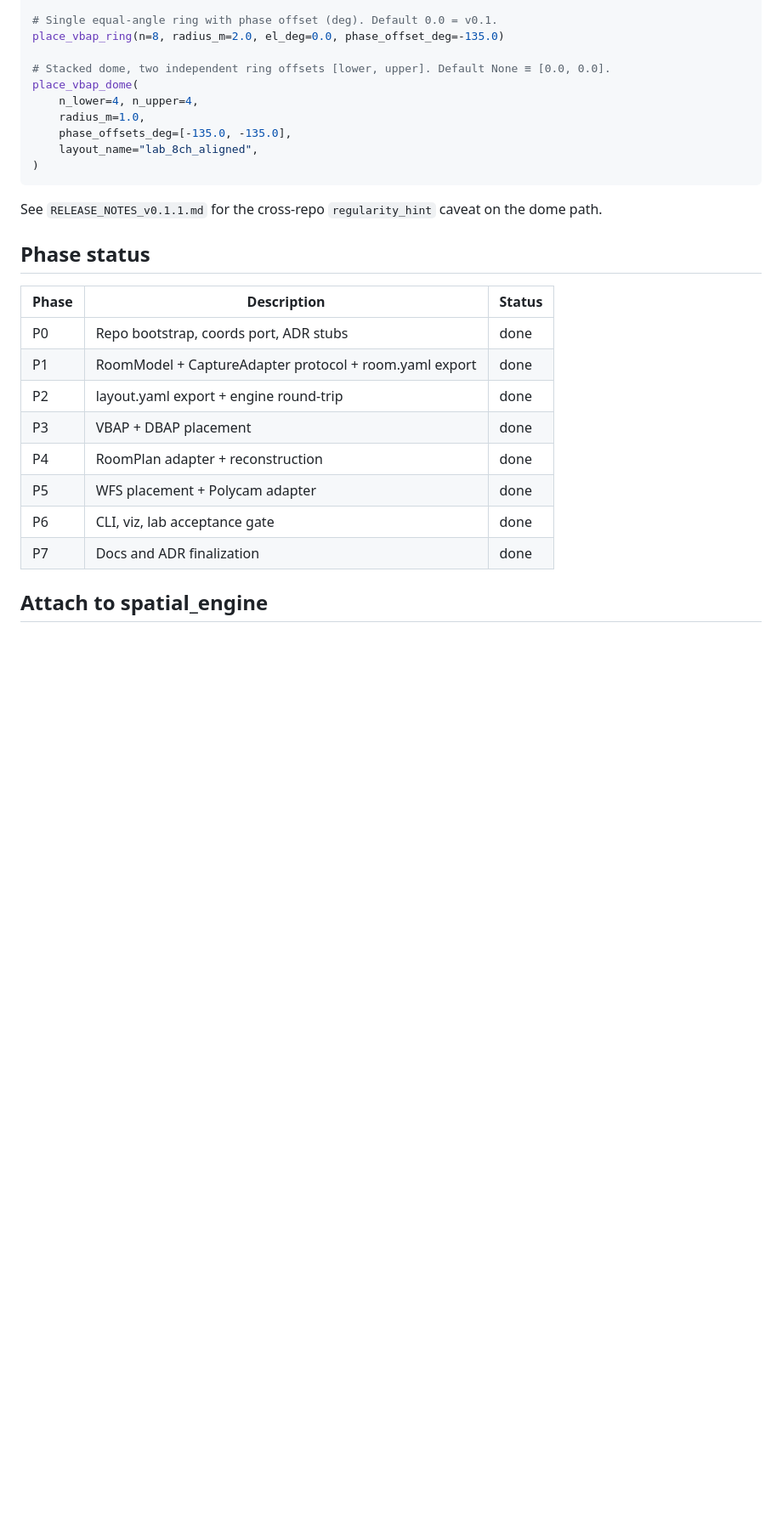
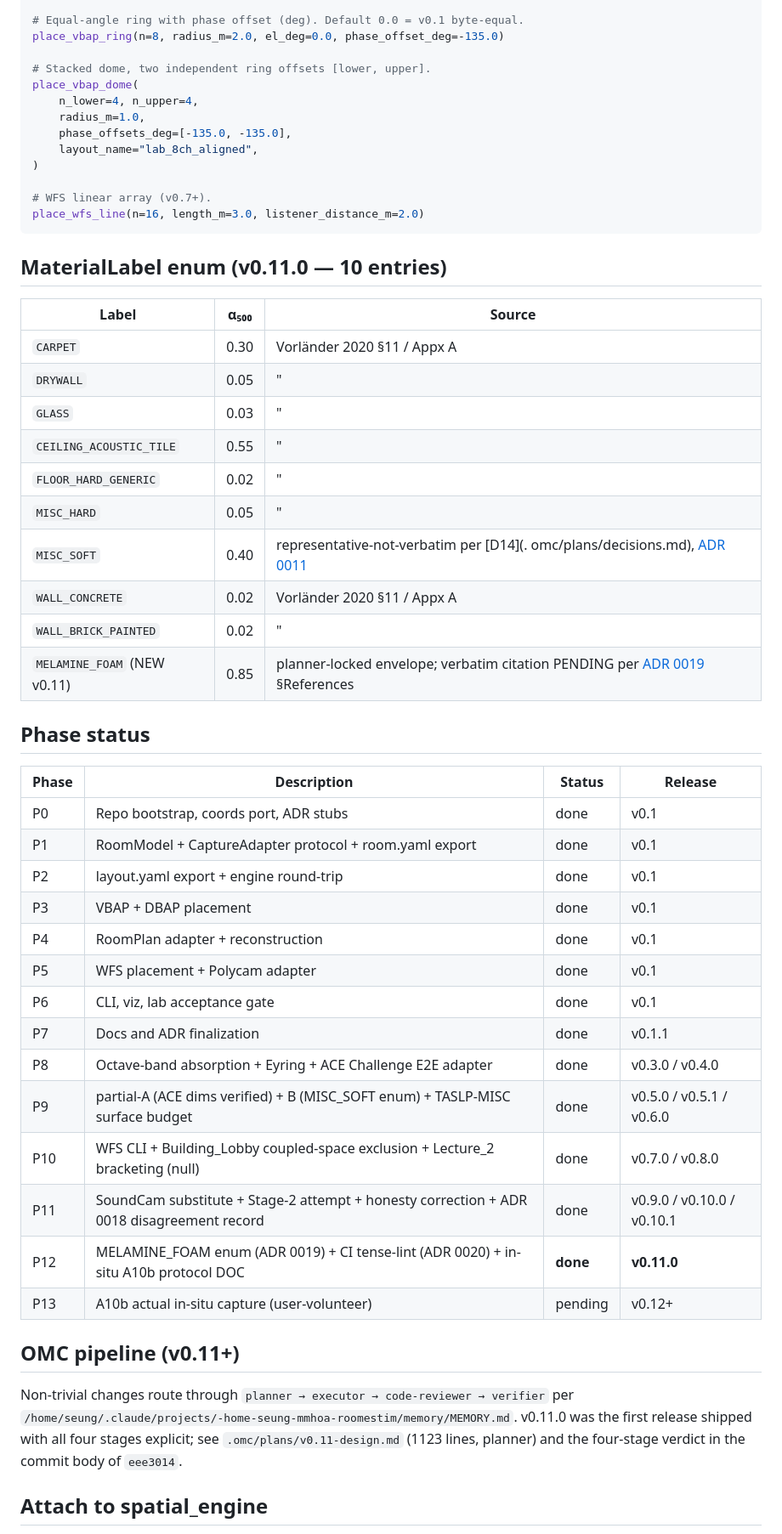
Before and after one commit to paiiek/roomestim, a Markdown page: README.md, the part around one of its changes. Shown at 85% size. GitHub-like rendering; blank space fills up the shorter version.

````diff
--- a/README.md
+++ b/README.md
@@ -51,31 +79,59 @@ from roomestim.place.vbap import place_vbap_ring, place_vbap_dome
 
-# Single equal-angle ring with phase offset (deg). Default 0.0 = v0.1.
+# Equal-angle ring with phase offset (deg). Default 0.0 = v0.1 byte-equal.
 place_vbap_ring(n=8, radius_m=2.0, el_deg=0.0, phase_offset_deg=-135.0)
 
-# Stacked dome, two independent ring offsets [lower, upper]. Default None ≡ [0.0, 0.0].
+# Stacked dome, two independent ring offsets [lower, upper].
 place_vbap_dome(
     n_lower=4, n_upper=4,
     radius_m=1.0,
     phase_offsets_deg=[-135.0, -135.0],
     layout_name="lab_8ch_aligned",
 )
+
+# WFS linear array (v0.7+).
+place_wfs_line(n=16, length_m=3.0, listener_distance_m=2.0)
 ```
 
-See `RELEASE_NOTES_v0.1.1.md` for the cross-repo `regularity_hint` caveat
-on the dome path.
+## MaterialLabel enum (v0.11.0 — 10 entries)
+
+| Label | α₅₀₀ | Source |
+|---|---|---|
+| `CARPET` | 0.30 | Vorländer 2020 §11 / Appx A |
+| `DRYWALL` | 0.05 | " |
+| `GLASS` | 0.03 | " |
+| `CEILING_ACOUSTIC_TILE` | 0.55 | " |
+| `FLOOR_HARD_GENERIC` | 0.02 | " |
+| `MISC_HARD` | 0.05 | " |
+| `MISC_SOFT` | 0.40 | representative-not-verbatim per [D14](. omc/plans/decisions.md), [ADR 0011](docs/adr/0011-misc-soft-enum.md) |
+| `WALL_CONCRETE` | 0.02 | Vorländer 2020 §11 / Appx A |
+| `WALL_BRICK_PAINTED` | 0.02 | " |
+| `MELAMINE_FOAM` (NEW v0.11) | 0.85 | planner-locked envelope; verbatim citation PENDING per [ADR 0019](docs/adr/0019-melamine-foam-enum-addition.md) §References |
 
 ## Phase status
 
-| Phase | Description | Status |
-|---|---|---|
-| P0 | Repo bootstrap, coords port, ADR stubs | done |
-| P1 | RoomModel + CaptureAdapter protocol + room.yaml export | done |
-| P2 | layout.yaml export + engine round-trip | done |
-| P3 | VBAP + DBAP placement | done |
-| P4 | RoomPlan adapter + reconstruction | done |
-| P5 | WFS placement + Polycam adapter | done |
-| P6 | CLI, viz, lab acceptance gate | done |
-| P7 | Docs and ADR finalization | done |
+| Phase | Description | Status | Release |
+|---|---|---|---|
+| P0 | Repo bootstrap, coords port, ADR stubs | done | v0.1 |
+| P1 | RoomModel + CaptureAdapter protocol + room.yaml export | done | v0.1 |
+| P2 | layout.yaml export + engine round-trip | done | v0.1 |
+| P3 | VBAP + DBAP placement | done | v0.1 |
+| P4 | RoomPlan adapter + reconstruction | done | v0.1 |
+| P5 | WFS placement + Polycam adapter | done | v0.1 |
+| P6 | CLI, viz, lab acceptance gate | done | v0.1 |
+| P7 | Docs and ADR finalization | done | v0.1.1 |
+| P8 | Octave-band absorption + Eyring + ACE Challenge E2E adapter | done | v0.3.0 / v0.4.0 |
+| P9 | partial-A (ACE dims verified) + B (MISC_SOFT enum) + TASLP-MISC surface budget | done | v0.5.0 / v0.5.1 / v0.6.0 |
+| P10 | WFS CLI + Building_Lobby coupled-space exclusion + Lecture_2 bracketing (null) | done | v0.7.0 / v0.8.0 |
+| P11 | SoundCam substitute + Stage-2 attempt + honesty correction + ADR 0018 disagreement record | done | v0.9.0 / v0.10.0 / v0.10.1 |
+| P12 | MELAMINE_FOAM enum (ADR 0019) + CI tense-lint (ADR 0020) + in-situ A10b protocol DOC | **done** | **v0.11.0** |
+| P13 | A10b actual in-situ capture (user-volunteer) | pending | v0.12+ |
+
+## OMC pipeline (v0.11+)
+
+Non-trivial changes route through `planner → executor → code-reviewer → verifier` per
+`/home/seung/.claude/projects/-home-seung-mmhoa-roomestim/memory/MEMORY.md`. v0.11.0 was the first
+release shipped with all four stages explicit; see `.omc/plans/v0.11-design.md` (1123 lines, planner)
+and the four-stage verdict in the commit body of `eee3014`.
 
 ## Attach to spatial_engine
 
````
Also changed, not shown: other parts of README.md (+54 -16 lines).
